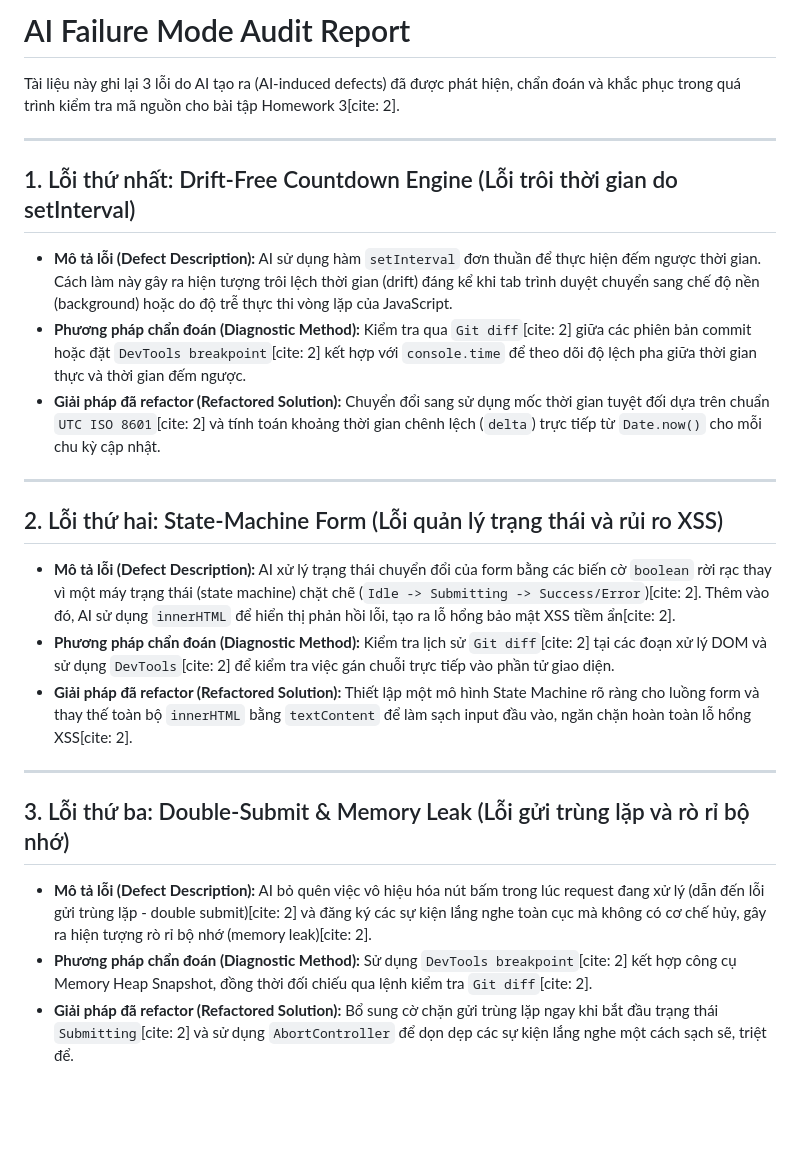
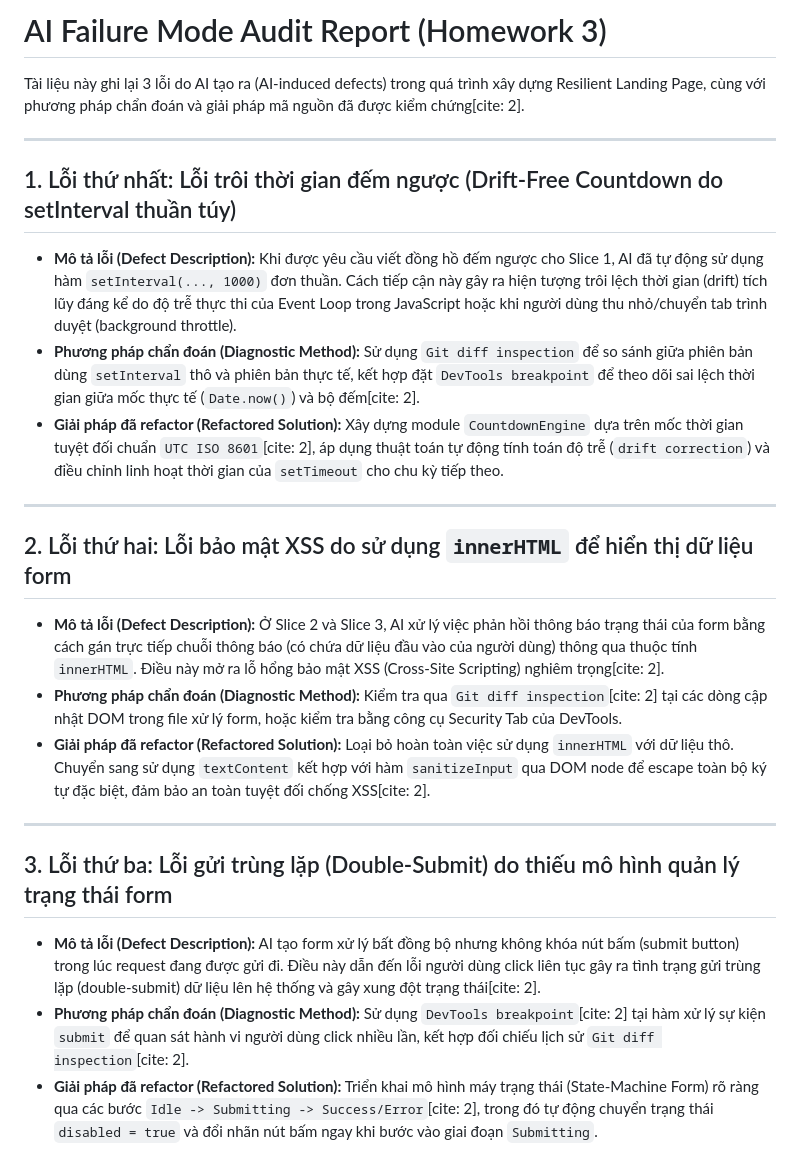
Before and after one commit to Zen10112/web-application-development-lab1-homework, a Markdown page: Homework-3/AI_FAILURE_AUDIT.md, the part around the change. Rendered like a GitHub page; blank space fills up the shorter version.

Commit message:
docs(audit): complete AI failure mode report

```diff
--- a/Homework-3/AI_FAILURE_AUDIT.md
+++ b/Homework-3/AI_FAILURE_AUDIT.md
@@ -1,24 +1,36 @@
-# AI Failure Mode Audit Report
+# AI Failure Mode Audit Report (Homework 3)
 
-Tài liệu này ghi lại 3 lỗi do AI tạo ra (AI-induced defects) đã được phát hiện, chẩn đoán và khắc phục trong quá trình kiểm tra mã nguồn cho bài tập Homework 3[cite: 2].
+Tài liệu này ghi lại 3 lỗi do AI tạo ra (AI-induced defects) trong quá trình xây dựng Resilient Landing Page, cùng với phương pháp chẩn đoán và giải pháp mã nguồn đã được kiểm chứng[cite: 2].
 
 ---
 
-## 1. Lỗi thứ nhất: Drift-Free Countdown Engine (Lỗi trôi thời gian do setInterval)
-* **Mô tả lỗi (Defect Description):** AI sử dụng hàm `setInterval` đơn thuần để thực hiện đếm ngược thời gian. Cách làm này gây ra hiện tượng trôi lệch thời gian (drift) đáng kể khi tab trình duyệt chuyển sang chế độ nền (background) hoặc do độ trễ thực thi vòng lặp của JavaScript.
-* **Phương pháp chẩn đoán (Diagnostic Method):** Kiểm tra qua `Git diff`[cite: 2] giữa các phiên bản commit hoặc đặt `DevTools breakpoint`[cite: 2] kết hợp với `console.time` để theo dõi độ lệch pha giữa thời gian thực và thời gian đếm ngược.
-* **Giải pháp đã refactor (Refactored Solution):** Chuyển đổi sang sử dụng mốc thời gian tuyệt đối dựa trên chuẩn `UTC ISO 8601`[cite: 2] và tính toán khoảng thời gian chênh lệch (`delta`) trực tiếp từ `Date.now()` cho mỗi chu kỳ cập nhật.
+## 1. Lỗi thứ nhất: Lỗi trôi thời gian đếm ngược (Drift-Free Countdown do setInterval thuần túy)
+
+* **Mô tả lỗi (Defect Description):**
+  Khi được yêu cầu viết đồng hồ đếm ngược cho Slice 1, AI đã tự động sử dụng hàm `setInterval(..., 1000)` đơn thuần. Cách tiếp cận này gây ra hiện tượng trôi lệch thời gian (drift) tích lũy đáng kể do độ trễ thực thi của Event Loop trong JavaScript hoặc khi người dùng thu nhỏ/chuyển tab trình duyệt (background throttle).
+* **Phương pháp chẩn đoán (Diagnostic Method):**
+  Sử dụng `Git diff inspection` để so sánh giữa phiên bản dùng `setInterval` thô và phiên bản thực tế, kết hợp đặt `DevTools breakpoint` để theo dõi sai lệch thời gian giữa mốc thực tế (`Date.now()`) và bộ đếm[cite: 2].
+* **Giải pháp đã refactor (Refactored Solution):**
+  Xây dựng module `CountdownEngine` dựa trên mốc thời gian tuyệt đối chuẩn `UTC ISO 8601`[cite: 2], áp dụng thuật toán tự động tính toán độ trễ (`drift correction`) và điều chỉnh linh hoạt thời gian của `setTimeout` cho chu kỳ tiếp theo.
 
 ---
 
-## 2. Lỗi thứ hai: State-Machine Form (Lỗi quản lý trạng thái và rủi ro XSS)
-* **Mô tả lỗi (Defect Description):** AI xử lý trạng thái chuyển đổi của form bằng các biến cờ `boolean` rời rạc thay vì một máy trạng thái (state machine) chặt chẽ (`Idle -> Submitting -> Success/Error`)[cite: 2]. Thêm vào đó, AI sử dụng `innerHTML` để hiển thị phản hồi lỗi, tạo ra lỗ hổng bảo mật XSS tiềm ẩn[cite: 2].
-* **Phương pháp chẩn đoán (Diagnostic Method):** Kiểm tra lịch sử `Git diff`[cite: 2] tại các đoạn xử lý DOM và sử dụng `DevTools`[cite: 2] để kiểm tra việc gán chuỗi trực tiếp vào phần tử giao diện.
-* **Giải pháp đã refactor (Refactored Solution):** Thiết lập một mô hình State Machine rõ ràng cho luồng form và thay thế toàn bộ `innerHTML` bằng `textContent` để làm sạch input đầu vào, ngăn chặn hoàn toàn lỗ hổng XSS[cite: 2].
+## 2. Lỗi thứ hai: Lỗi bảo mật XSS do sử dụng `innerHTML` để hiển thị dữ liệu form
+
+* **Mô tả lỗi (Defect Description):**
+  Ở Slice 2 và Slice 3, AI xử lý việc phản hồi thông báo trạng thái của form bằng cách gán trực tiếp chuỗi thông báo (có chứa dữ liệu đầu vào của người dùng) thông qua thuộc tính `innerHTML`. Điều này mở ra lỗ hổng bảo mật XSS (Cross-Site Scripting) nghiêm trọng[cite: 2].
+* **Phương pháp chẩn đoán (Diagnostic Method):**
+  Kiểm tra qua `Git diff inspection`[cite: 2] tại các dòng cập nhật DOM trong file xử lý form, hoặc kiểm tra bằng công cụ Security Tab của DevTools.
+* **Giải pháp đã refactor (Refactored Solution):**
+  Loại bỏ hoàn toàn việc sử dụng `innerHTML` với dữ liệu thô. Chuyển sang sử dụng `textContent` kết hợp với hàm `sanitizeInput` qua DOM node để escape toàn bộ ký tự đặc biệt, đảm bảo an toàn tuyệt đối chống XSS[cite: 2].
 
 ---
 
-## 3. Lỗi thứ ba: Double-Submit & Memory Leak (Lỗi gửi trùng lặp và rò rỉ bộ nhớ)
-* **Mô tả lỗi (Defect Description):** AI bỏ quên việc vô hiệu hóa nút bấm trong lúc request đang xử lý (dẫn đến lỗi gửi trùng lặp - double submit)[cite: 2] và đăng ký các sự kiện lắng nghe toàn cục mà không có cơ chế hủy, gây ra hiện tượng rò rỉ bộ nhớ (memory leak)[cite: 2].
-* **Phương pháp chẩn đoán (Diagnostic Method):** Sử dụng `DevTools breakpoint`[cite: 2] kết hợp công cụ Memory Heap Snapshot, đồng thời đối chiếu qua lệnh kiểm tra `Git diff`[cite: 2].
-* **Giải pháp đã refactor (Refactored Solution):** Bổ sung cờ chặn gửi trùng lặp ngay khi bắt đầu trạng thái `Submitting`[cite: 2] và sử dụng `AbortController` để dọn dẹp các sự kiện lắng nghe một cách sạch sẽ, triệt để.
+## 3. Lỗi thứ ba: Lỗi gửi trùng lặp (Double-Submit) do thiếu mô hình quản lý trạng thái form
+
+* **Mô tả lỗi (Defect Description):**
+  AI tạo form xử lý bất đồng bộ nhưng không khóa nút bấm (submit button) trong lúc request đang được gửi đi. Điều này dẫn đến lỗi người dùng click liên tục gây ra tình trạng gửi trùng lặp (double-submit) dữ liệu lên hệ thống và gây xung đột trạng thái[cite: 2].
+* **Phương pháp chẩn đoán (Diagnostic Method):**
+  Sử dụng `DevTools breakpoint`[cite: 2] tại hàm xử lý sự kiện `submit` để quan sát hành vi người dùng click nhiều lần, kết hợp đối chiếu lịch sử `Git diff inspection`[cite: 2].
+* **Giải pháp đã refactor (Refactored Solution):**
+  Triển khai mô hình máy trạng thái (State-Machine Form) rõ ràng qua các bước `Idle -> Submitting -> Success/Error`[cite: 2], trong đó tự động chuyển trạng thái `disabled = true` và đổi nhãn nút bấm ngay khi bước vào giai đoạn `Submitting`.
```
